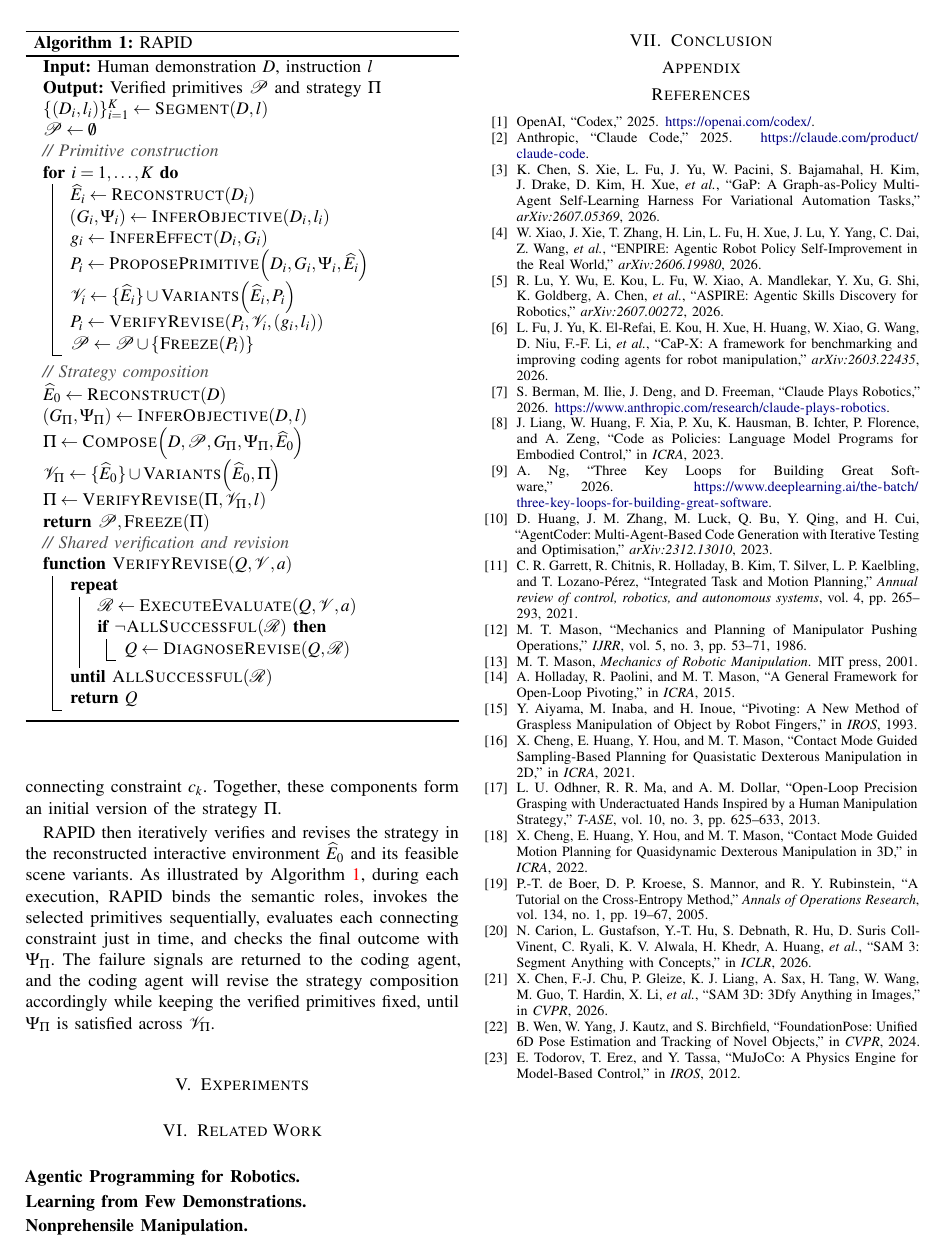
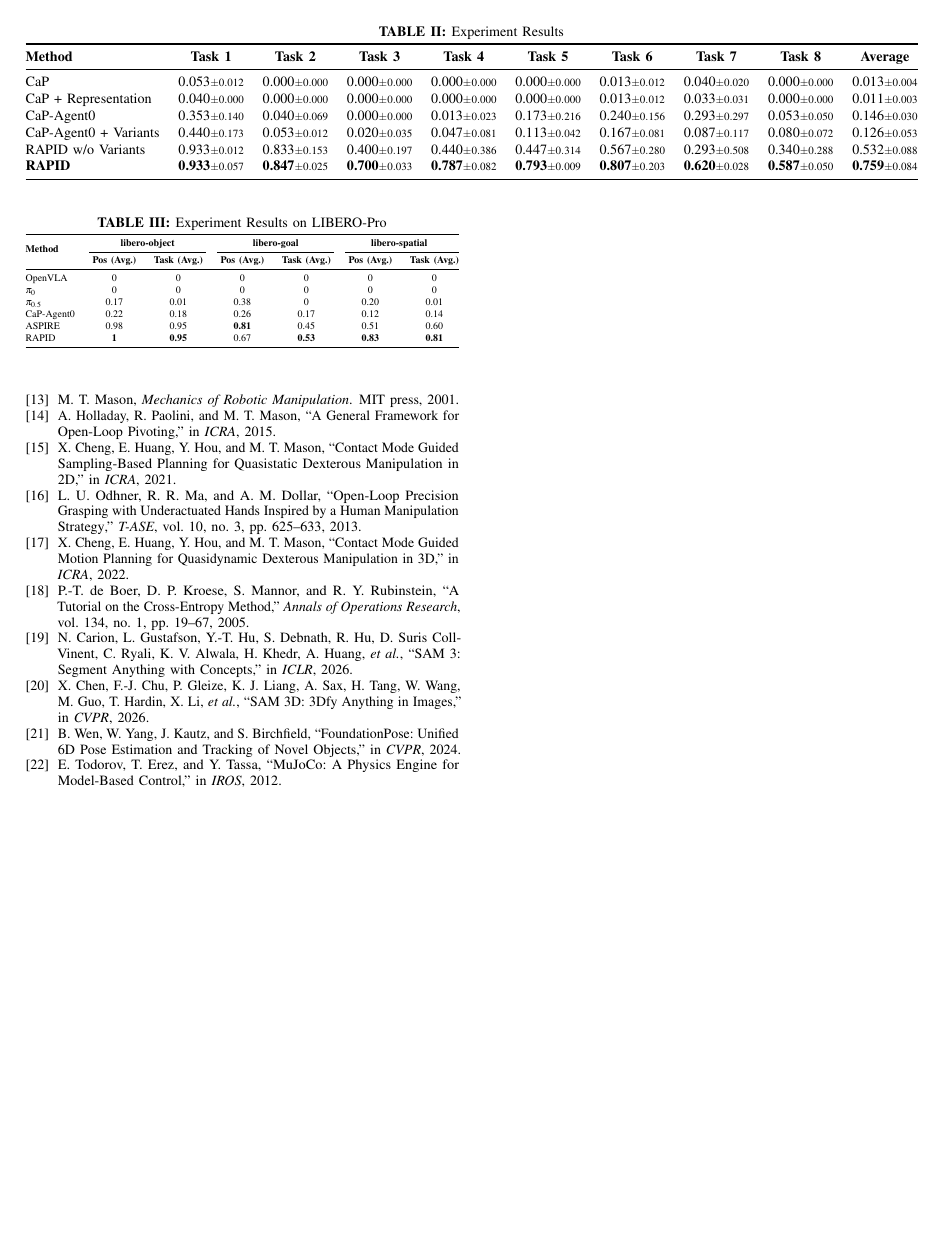
Before and after one commit to nature21/ICRA-2027-Liu, a LaTeX paper (root.tex, which reads sections/5-Experiments.tex, tables/experiment_libero_pro.tex, tables/experiment_main.tex): page 5 of 6 before the commit and page 6 of 6 after it. Compiled offline with pdfLaTeX.

Commit message:
add experiment results

```diff
--- a/root.tex
+++ b/root.tex
@@ -35,8 +35,9 @@
 \input{inc-macros}
 
 \title{\LARGE \bf
-RAPID: Robot Agentic Programming from Demonstrations \\
-for Nonprehensile Manipulation
+% RAPID: Robot Agentic Programming from Demonstrations \\
+% with Application to Nonprehensile Manipulation
+Closing the Agentic Coding Loop for Robotic Manipulation
 }
 
 
--- a/sections/5-Experiments.tex
+++ b/sections/5-Experiments.tex
@@ -4,8 +10,15 @@
+    \label{fig:experiment_setting}
+\end{figure}
+
+\begin{table*}[t]
     \centering
     \caption{Experiment Results}
     \label{tab:experiment_results}
     \input{tables/experiment_main}
 \end{table*}
 
-\begin{table}
+\begin{table}[t]
     \centering
+    \caption{Experiment Results on LIBERO-Pro}
+    \label{tab:libero_pro_results}
+    \input{tables/experiment_libero_pro}
--- /dev/null
+++ b/tables/experiment_libero_pro.tex
@@ -0,0 +1,26 @@
+{%
+\small
+\setlength{\tabcolsep}{8pt}
+\renewcommand{\arraystretch}{1.08}
+\begin{adjustbox}{max width=\linewidth}
+\begin{tabular}{@{}l*{6}{c}@{}}
+    \toprule
+    \multirow{2}{*}{\textbf{Method}}
+        & \multicolumn{2}{c}{\textbf{libero-object}}
+        & \multicolumn{2}{c}{\textbf{libero-goal}}
+        & \multicolumn{2}{c}{\textbf{libero-spatial}} \\
+    \cmidrule(lr){2-3}\cmidrule(lr){4-5}\cmidrule(l){6-7}
+        & \textbf{Pos (Avg.)} & \textbf{Task (Avg.)}
+        & \textbf{Pos (Avg.)} & \textbf{Task (Avg.)}
+        & \textbf{Pos (Avg.)} & \textbf{Task (Avg.)} \\
+    \midrule
+    OpenVLA     & 0            & 0             & 0             & 0             & 0             & 0             \\
+    $\pi_0$     & 0            & 0             & 0             & 0             & 0             & 0             \\
+    $\pi_{0.5}$ & 0.17         & 0.01          & 0.38          & 0             & 0.20          & 0.01          \\
+    CaP-Agent0  & 0.22         & 0.18          & 0.26          & 0.17          & 0.12          & 0.14          \\
+    ASPIRE      & 0.98         & 0.95          & \textbf{0.81} & 0.45          & 0.51          & 0.60          \\
+    RAPID       & \textbf{1}  & \textbf{0.95} & 0.67          & \textbf{0.53} & \textbf{0.83} & \textbf{0.81} \\
+    \bottomrule
+\end{tabular}
+\end{adjustbox}
+}
--- a/tables/experiment_main.tex
+++ b/tables/experiment_main.tex
@@ -1,36 +1,17 @@
-% Previous layout (methods as rows and skeletons as columns):
-% \resizebox{\textwidth}{!}{%
-% \begin{tabular}{@{}l*{8}{c}@{}}
-%     \toprule
-%     \textbf{Task}
-%         & \multicolumn{3}{c}{\textbf{Store Box}}
-%         & \multicolumn{3}{c}{\textbf{Grasp Box}}
-%         & \multicolumn{2}{c}{\textbf{Pick up Book}} \\
-%     \cmidrule(lr){2-4}\cmidrule(lr){5-7}\cmidrule(l){8-9}
-%     \textbf{Skeleton}
-%         & push$\rightarrow$push
-%         & press$\rightarrow$flip$\rightarrow$push
-%         & rotate$\rightarrow$push$\rightarrow$push
-%         & push$\rightarrow$flip$\rightarrow$grasp
-%         & push$\rightarrow$flip$\rightarrow$press$\rightarrow$grasp
-%         & press$\rightarrow$push$\rightarrow$flip$\rightarrow$grasp
-%         & tilt$\rightarrow$grasp
-%         & push$\rightarrow$grasp \\
-%     \midrule
-%     $\pi_{0.5}$                           & & & & & & & & \\
-%     RAPID w/o primitive learning          & & & & & & & & \\
-%     RAPID w/o optimization program        & & & & & & & & \\
-%     RAPID w/o goal inferring              & & & & & & & & \\
-%     RAPID w/o relational representation  & & & & & & & & \\
-%     RAPID                                & & & & & & & & \\
-%     \bottomrule
-% \end{tabular}%
-% }
-
 {%
 \small
 \setlength{\tabcolsep}{6pt}
 \renewcommand{\arraystretch}{1.08}
 \begin{adjustbox}{max width=\linewidth}
-\begin{tabular}{@{}ll*{6}{c}@{}}
+\begin{tabular}{@{}l*{9}{c}@{}}
     \toprule
+    \textbf{Method}
+        & \textbf{Task 1}
+        & \textbf{Task 2}
+        & \textbf{Task 3}
+        & \textbf{Task 4}
+        & \textbf{Task 5}
+        & \textbf{Task 6}
+        & \textbf{Task 7}
+        & \textbf{Task 8}
+        & \textbf{Average} \\
@@ -45 +18,13 @@
     \midrule
+    CaP
+        & 0.053\stderr{0.012} & 0.000\stderr{0.000} & 0.000\stderr{0.000} & 0.000\stderr{0.000} & 0.000\stderr{0.000} & 0.013\stderr{0.012} & 0.040\stderr{0.020} & 0.000\stderr{0.000} & 0.013\stderr{0.004} \\
+    CaP + Representation
+        & 0.040\stderr{0.000} & 0.000\stderr{0.000} & 0.000\stderr{0.000} & 0.000\stderr{0.000} & 0.000\stderr{0.000} & 0.013\stderr{0.012} & 0.033\stderr{0.031} & 0.000\stderr{0.000} & 0.011\stderr{0.003} \\
+    CaP-Agent0
+        & 0.353\stderr{0.140} & 0.040\stderr{0.069} & 0.000\stderr{0.000} & 0.013\stderr{0.023} & 0.173\stderr{0.216} & 0.240\stderr{0.156} & 0.293\stderr{0.297} & 0.053\stderr{0.050} & 0.146\stderr{0.030} \\
+    CaP-Agent0 + Variants
+        & 0.440\stderr{0.173} & 0.053\stderr{0.012} & 0.020\stderr{0.035} & 0.047\stderr{0.081} & 0.113\stderr{0.042} & 0.167\stderr{0.081} & 0.087\stderr{0.117} & 0.080\stderr{0.072} & 0.126\stderr{0.053} \\
+    RAPID w/o Variants
+        & 0.933\stderr{0.012} & 0.833\stderr{0.153} & 0.400\stderr{0.197} & 0.440\stderr{0.386} & 0.447\stderr{0.314} & 0.567\stderr{0.280} & 0.293\stderr{0.508} & 0.340\stderr{0.288} & 0.532\stderr{0.088} \\
+    \textbf{RAPID}
+        & \textbf{0.933\stderr{0.057}} & \textbf{0.847\stderr{0.025}} & \textbf{0.700\stderr{0.033}} & \textbf{0.787\stderr{0.082}} & \textbf{0.793\stderr{0.009}} & \textbf{0.807\stderr{0.203}} & \textbf{0.620\stderr{0.028}} & \textbf{0.587\stderr{0.050}} & \textbf{0.759\stderr{0.084}} \\
```
Also changed, not shown: references.bib (+11 -21 lines), sections/1-Introduction.tex (+2 -2 lines), tables/experiment_real_world.tex (deleted, +0 -24 lines), figures/real_world_results.pdf (added), root.pdf, sections/5-Experiments.tex (18 more changed lines), tables/experiment_main.tex (21 more changed lines), 1 other file.
